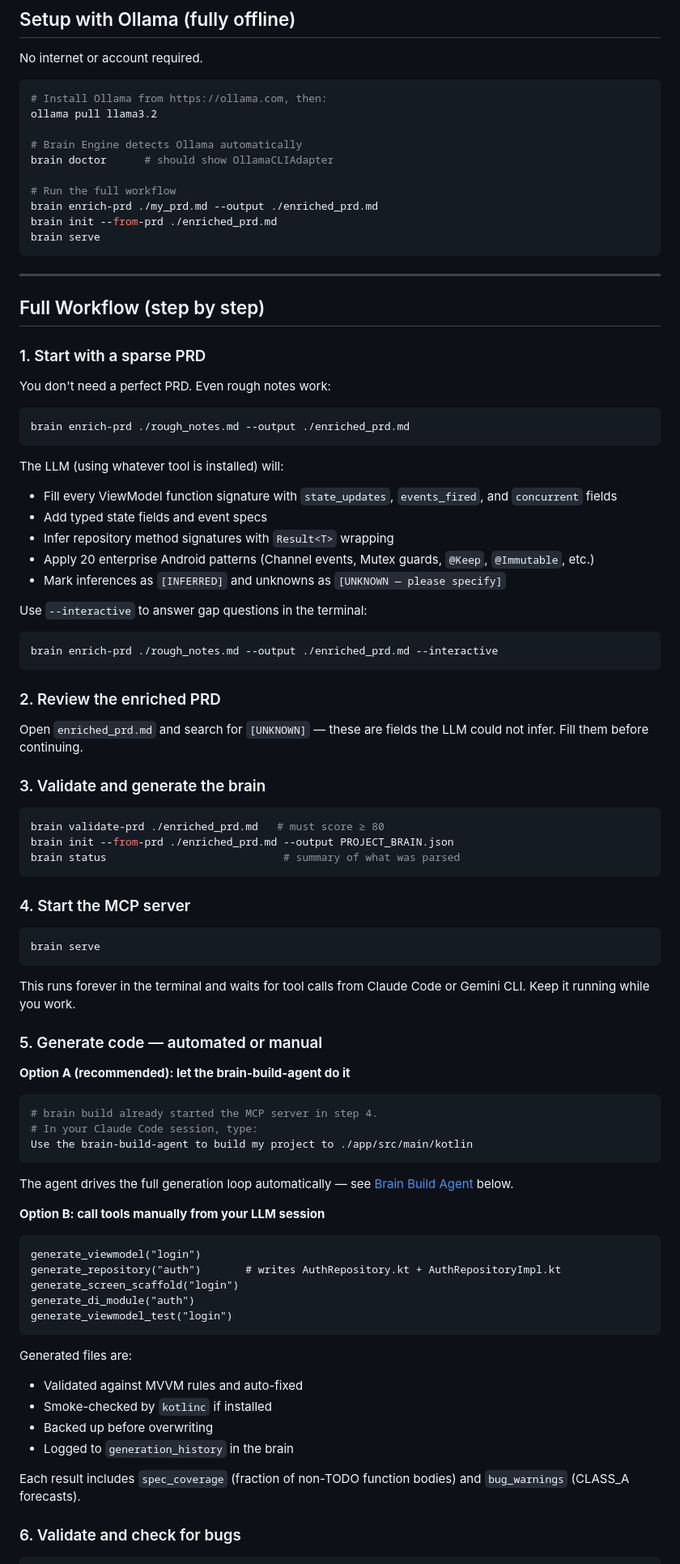
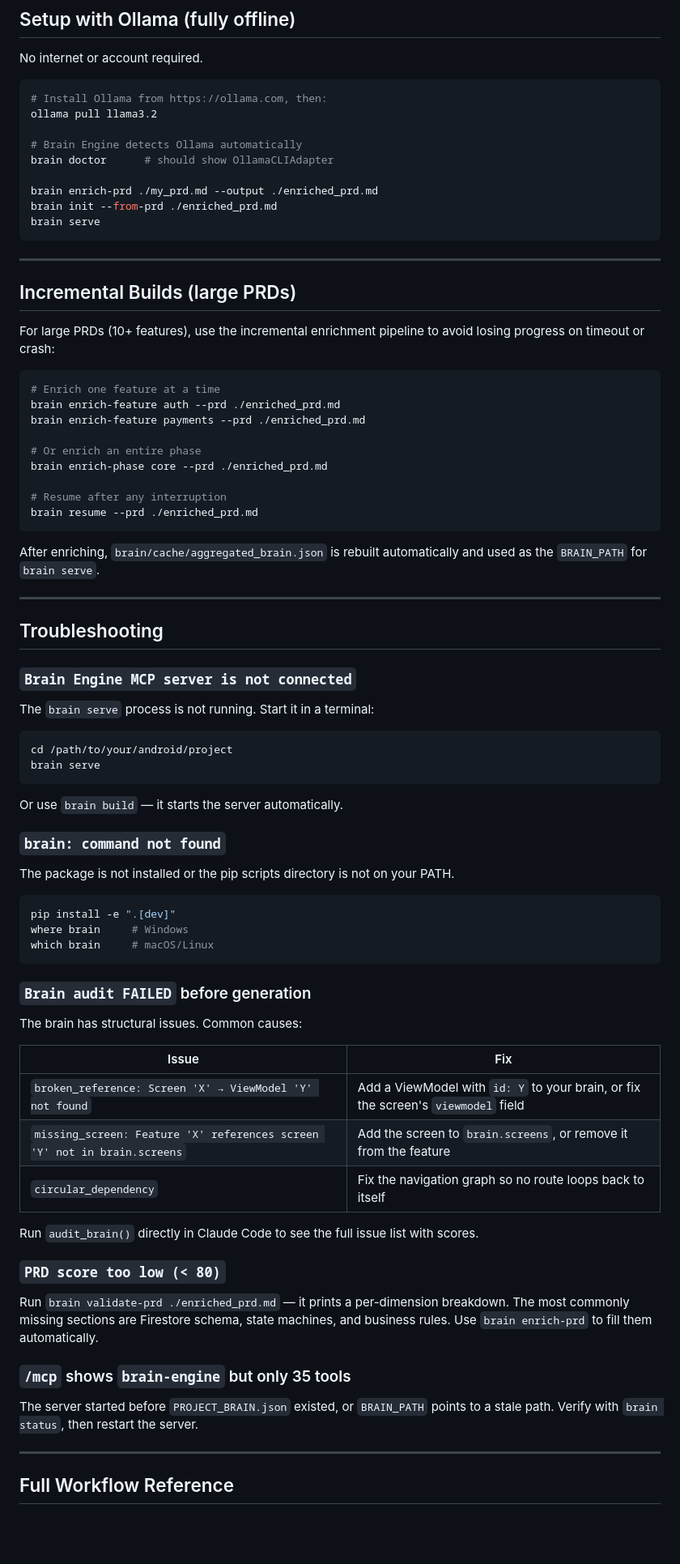
Before and after one commit to aaymantoo/ANDROID-BRAIN, a Markdown page: README.md, the part around one of its changes. Shown at 81% size. Rendered like a GitHub page; blank space fills up the shorter version.

````diff
--- a/README.md
+++ b/README.md
@@ -200,7 +308,6 @@ ollama pull llama3.2
 # Brain Engine detects Ollama automatically
 brain doctor      # should show OllamaCLIAdapter
 
-# Run the full workflow
 brain enrich-prd ./my_prd.md --output ./enriched_prd.md
 brain init --from-prd ./enriched_prd.md
 brain serve
@@ -208,79 +315,71 @@ brain serve
 
 ---
 
-## Full Workflow (step by step)
+## Incremental Builds (large PRDs)
 
-### 1. Start with a sparse PRD
-
-You don't need a perfect PRD. Even rough notes work:
+For large PRDs (10+ features), use the incremental enrichment pipeline to avoid losing progress on timeout or crash:
 
 ```bash
-brain enrich-prd ./rough_notes.md --output ./enriched_prd.md
+# Enrich one feature at a time
+brain enrich-feature auth --prd ./enriched_prd.md
+brain enrich-feature payments --prd ./enriched_prd.md
+
+# Or enrich an entire phase
+brain enrich-phase core --prd ./enriched_prd.md
+
+# Resume after any interruption
+brain resume --prd ./enriched_prd.md
 ```
 
-The LLM (using whatever tool is installed) will:
-- Fill every ViewModel function signature with `state_updates`, `events_fired`, and `concurrent` fields
-- Add typed state fields and event specs
-- Infer repository method signatures with `Result<T>` wrapping
-- Apply 20 enterprise Android patterns (Channel events, Mutex guards, `@Keep`, `@Immutable`, etc.)
-- Mark inferences as `[INFERRED]` and unknowns as `[UNKNOWN — please specify]`
+After enriching, `brain/cache/aggregated_brain.json` is rebuilt automatically and used as the `BRAIN_PATH` for `brain serve`.
 
-Use `--interactive` to answer gap questions in the terminal:
+---
+
+## Troubleshooting
+
+### `Brain Engine MCP server is not connected`
+
+The `brain serve` process is not running. Start it in a terminal:
 
 ```bash
-brain enrich-prd ./rough_notes.md --output ./enriched_prd.md --interactive
-```
-
-### 2. Review the enriched PRD
-
-Open `enriched_prd.md` and search for `[UNKNOWN]` — these are fields the LLM could not infer. Fill them before continuing.
-
-### 3. Validate and generate the brain
-
-```bash
-brain validate-prd ./enriched_prd.md   # must score ≥ 80
-brain init --from-prd ./enriched_prd.md --output PROJECT_BRAIN.json
-brain status                            # summary of what was parsed
-```
-
-### 4. Start the MCP server
-
-```bash
+cd /path/to/your/android/project
 brain serve
 ```
 
-This runs forever in the terminal and waits for tool calls from Claude Code or Gemini CLI. Keep it running while you work.
+Or use `brain build` — it starts the server automatically.
 
-### 5. Generate code — automated or manual
+### `brain: command not found`
 
-**Option A (recommended): let the brain-build-agent do it**
+The package is not installed or the pip scripts directory is not on your PATH.
 
 ```bash
-# brain build already started the MCP server in step 4.
-# In your Claude Code session, type:
-Use the brain-build-agent to build my project to ./app/src/main/kotlin
+pip install -e ".[dev]"
+where brain     # Windows
+which brain     # macOS/Linux
 ```
 
-The agent drives the full generation loop automatically — see [Brain Build Agent](#brain-build-agent) below.
+### `Brain audit FAILED` before generation
 
-**Option B: call tools manually from your LLM session**
+The brain has structural issues. Common causes:
 
-```
-generate_viewmodel("login")
-generate_repository("auth")       # writes AuthRepository.kt + AuthRepositoryImpl.kt
-generate_screen_scaffold("login")
-generate_di_module("auth")
-generate_viewmodel_test("login")
-```
+| Issue | Fix |
+|---|---|
+| `broken_reference: Screen 'X' → ViewModel 'Y' not found` | Add a ViewModel with `id: Y` to your brain, or fix the screen's `viewmodel` field |
+| `missing_screen: Feature 'X' references screen 'Y' not in brain.screens` | Add the screen to `brain.screens`, or remove it from the feature |
+| `circular_dependency` | Fix the navigation graph so no route loops back to itself |
 
-Generated files are:
-- Validated against MVVM rules and auto-fixed
-- Smoke-checked by `kotlinc` if installed
-- Backed up before overwriting
-- Logged to `generation_history` in the brain
+Run `audit_brain()` directly in Claude Code to see the full issue list with scores.
 
-Each result includes `spec_coverage` (fraction of non-TODO function bodies) and `bug_warnings` (CLASS_A forecasts).
+### `PRD score too low (< 80)`
 
-### 6. Validate and check for bugs
+Run `brain validate-prd ./enriched_prd.md` — it prints a per-dimension breakdown. The most commonly missing sections are Firestore schema, state machines, and business rules. Use `brain enrich-prd` to fill them automatically.
+
+### `/mcp` shows `brain-engine` but only 35 tools
+
+The server started before `PROJECT_BRAIN.json` existed, or `BRAIN_PATH` points to a stale path. Verify with `brain status`, then restart the server.
+
+---
+
+## Full Workflow Reference
 
 ```bash
````
Also changed, not shown: other parts of README.md (+249 -232 lines).
